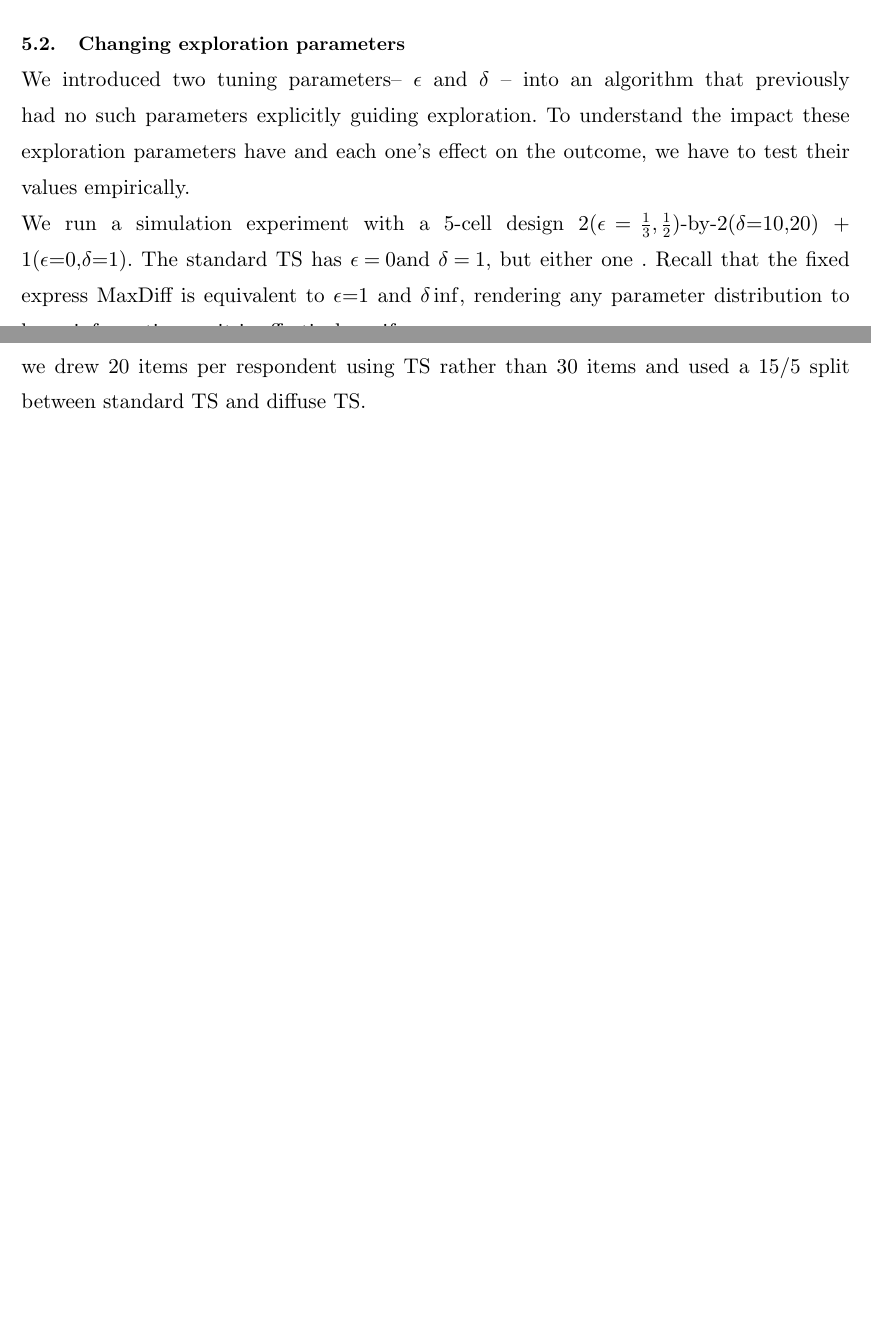
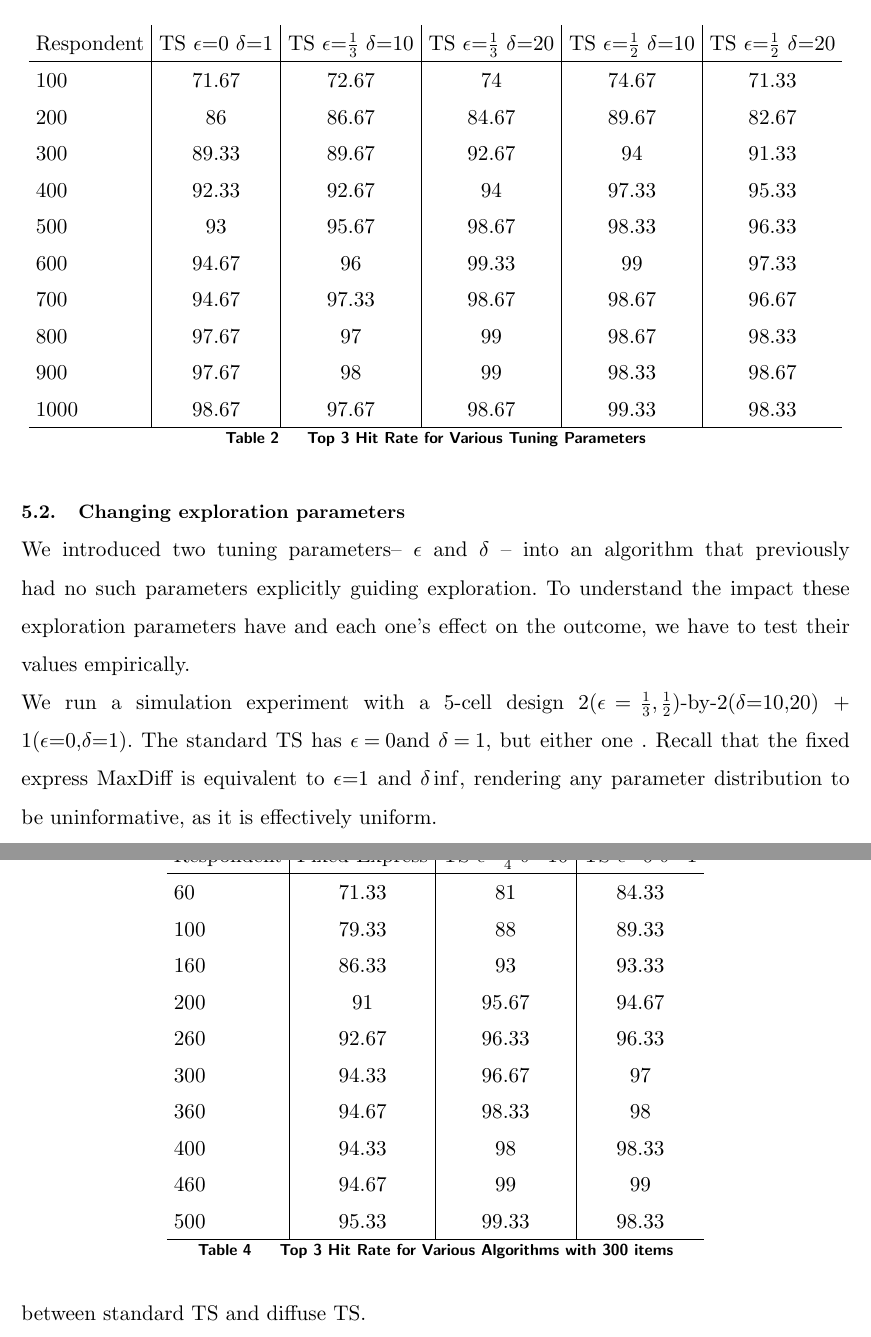
Before and after one commit to AZaitzeff/MABMaxDiff, a LaTeX document (WriteUp/MABMaxDiff.tex): two parts of pages 21 and 23 of 30 before the commit and two parts of pages 23 and 25 of 32 after it, joined at a grey line, cut at the place of the change, the shorter picture padded with empty space. Compiled offline with pdfLaTeX.

Commit message:
added tables

```diff
--- a/WriteUp/MABMaxDiff.tex
+++ b/WriteUp/MABMaxDiff.tex
@@ -360,3 +391,22 @@ Our diabolical simulation of a misinformed start is worse than anything you woul
 We illustrate the robustness in Figure \ref{fig:3hitmis}. First, the Bandit MaxDiff $\epsilon$-diffuse TS approach is much better in the face of misinformed starts than the standard Bandit MaxDiff TS approach.  The more diffuse prior on the 10 out of 30 items within the split allows us to continue investigating the value of some lesser chosen items with enough frequency among later respondents, even if the prior respondents seem to have generally rejected them.\\
 Second, even in the face of a misinformed start, the Bandit MaxDiff $\epsilon$-diffuse TS achieves equally good results as the standard Express MaxDiff without the misinformed start after 290 respondents. Finally, the conclusions were qualitatively similar when examining Top-10 hit rate.\\
 \subsection{Changing exploration parameters}
+\begin{table}
+\begin{center}
+\begin{tabular}{l | c | c | c | c | c }
+ Respondent& TS $\epsilon$=0 $\delta$=1&  TS $\epsilon$=$\frac{1}{3}$ $\delta$=10  &TS $\epsilon$=$\frac{1}{3}$ $\delta$=20 & TS $\epsilon$=$\frac{1}{2}$ $\delta$=10 &TS $\epsilon$=$\frac{1}{2}$ $\delta$=20  \\
+\hline
+100	&	71.67	&	72.67	&	74	&	74.67	&	71.33	\\
+200	&	86	&	86.67	&	84.67	&	89.67	&	82.67	\\
+300	&	89.33	&	89.67	&	92.67	&	94	&	91.33	\\
+400	&	92.33	&	92.67	&	94	&	97.33	&	95.33	\\
+500	&	93	&	95.67	&	98.67	&	98.33	&	96.33	\\
+600	&	94.67	&	96	&	99.33	&	99	&	97.33	\\
+700	&	94.67	&	97.33	&	98.67	&	98.67	&	96.67	\\
+800	&	97.67	&	97	&	99	&	98.67	&	98.33	\\
+900	&	97.67	&	98	&	99	&	98.33	&	98.67	\\
+1000	&	98.67	&	97.67	&	98.67	&	99.33	&	98.33	\\
+\hline
+\end{tabular}
+\end{center}
+\caption{Top 3 Hit Rate for Various Tuning Parameters}
@@ -363,2 +415,3 @@ Second, even in the face of a misinformed start, the Bandit MaxDiff $\epsilon$-d
 We introduced two tuning parameters– $\epsilon$ and $\delta$ –  into an algorithm that previously had no such parameters explicitly guiding exploration. To understand the impact these exploration parameters have and each one’s effect on the outcome, we have to test their values empirically. \\
 We run a simulation experiment with a 5-cell design 2($\epsilon=\frac{1}{3}, \frac{1}{2}$)-by-2($\delta$=10,20) + 1($\epsilon$=0,$\delta$=1).  The standard TS has $\epsilon=0$and $\delta=1$, but either one . Recall that the fixed express MaxDiff is equivalent to $\epsilon$=1 and $\delta\inf$, rendering any parameter distribution to be uninformative, as it is effectively uniform.\\
+Table \ref{table:EDTS} shows how these parameters can affect performance; these effects, however, are small. The best performing combinations are $\epsilon=\frac{1}{2}$,$\delta$=10 and $\epsilon=\frac{1}{3}$,$\delta$=20. This suggests there is an “interior solution,” as there are non-monotonic effects of the exploration parameters. There is a value of epsilon, which makes edTS better than TS, and the same is true for delta. This pattern is consistent with empirical implementations of epsilon-greedy strategies. In fact, the table shows the best performing algorithm tested uses only one exploration parameter set high, and the worst performing algorithm tested has both parameters set to their higher-exploration level.\\
@@ -371,3 +443,24 @@ INSERT TABLE NUMBER OF ITEMS ABOUT HERE\\
 \subsection{What about a smaller set of 40 Items?}
+\begin{table}
+\begin{center}
+\begin{tabular}{l | c | c | c}
+ Respondent& Fixed Express &  TS $\epsilon$=$\frac{1}{4}$ $\delta$=10  &TS $\epsilon$=0 $\delta$=1 \\
+\hline
+60	&	71.33	&	81	&	84.33	\\
+100	&	79.33	&	88	&	89.33\\
+160	&	86.33	&	93	&	93.33	\\
+200	&	91	&	95.67	&	94.67	\\
+260	&	92.67	&	96.33	&	96.33	\\
+300	&	94.33	&	96.67	&	97	\\
+360	&	94.67	&	98.33	&	98	\\
+400	&	94.33	&	98	&	98.33	\\
+460	&	94.67	&	99	&	99	\\
+500	&	95.33	&	99.33	&	98.33	\\
+\hline
+\end{tabular}
+\end{center}
+\caption{Top 3 Hit Rate for Various Algorithms with 300 items}
+\label{table:40top3}
+\end{table}
 Our Bandit model has a great advantage over fixed designs for very large numbers of items, but what happens if we have a more traditional “large” MaxDiff list of 40 items. Using a random 40-item subset from our original set of 120 items, we reran our simulations. For this smaller subset, we also reduced the number of tasks per respondent to 12 and we drew 20 items per respondent using TS rather than 30 items and used a 15/5 split between standard TS and diffuse TS.\\
 By reducing the number of items to 40 and changing the number of tasks to 12, the fixed express design can now show each item an average of 1.5 times per respondent, which is much less sparse than in larger item cases.\\
```
Also changed, not shown: WriteUp/MABMaxDiff.pdf, WriteUp/MABMaxDiff.tex (68 more changed lines).
